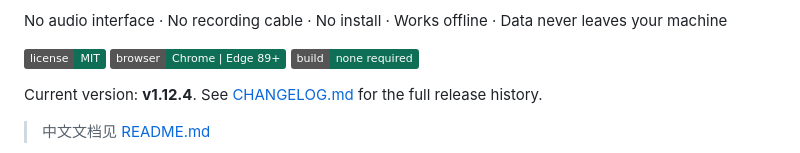
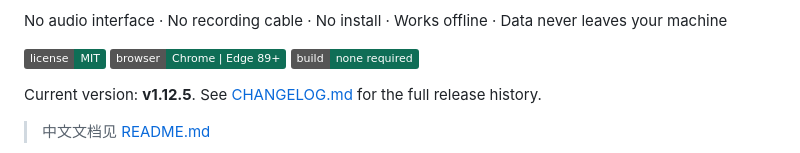
Before and after one commit to SYH-y/piano-studio, a Markdown page: README.en.md, the part around the change. GitHub-like rendering; badges without logos.

```diff
--- a/README.en.md
+++ b/README.en.md
@@ -13,7 +13,7 @@ No audio interface · No recording cable · No install · Works offline · Data
 ![browser](https://img.shields.io/badge/browser-Chrome%20%7C%20Edge%2089%2B-0f6e56)
 ![build](https://img.shields.io/badge/build-none%20required-0f6e56)
 
-Current version: **v1.12.4**. See [CHANGELOG.md](CHANGELOG.md) for the full release history.
+Current version: **v1.12.5**. See [CHANGELOG.md](CHANGELOG.md) for the full release history.
 
 > 中文文档见 [README.md](README.md)
 
```
Also changed, not shown: CHANGELOG.md (+13 -0 lines), README.md (+5 -2 lines), icon-180.png (added), icon-192.png (added), icon-512.png (added), icon-64.png (added), 5 other files.
